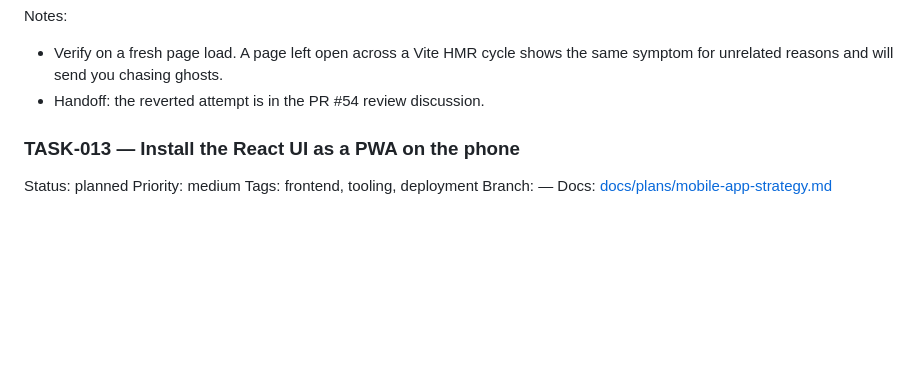
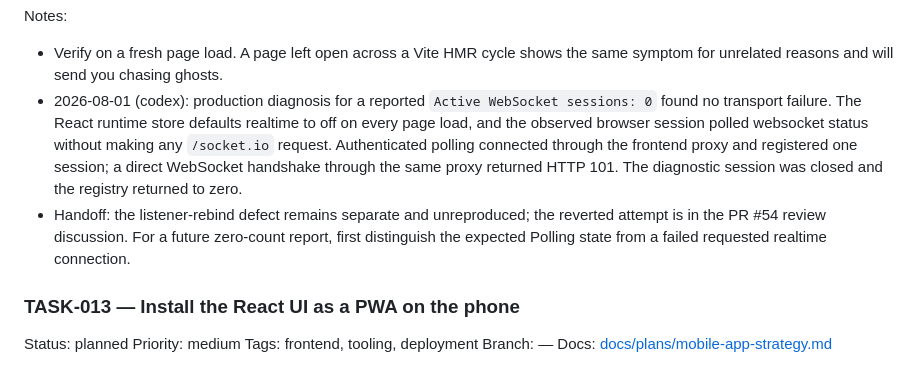
Before and after one commit to dragon-db/dragoncp-ui, a Markdown page: TASKS.md, the part around the change. Drawn GitHub-style; blank space fills up the shorter version.

Commit message:
restore the websocket diagnosis note to TASK-012
This sat uncommitted in the production checkout since 2026-08-01 and was
stashed to clear the way for the upgrade pull. It records that a reported
"Active WebSocket sessions: 0" was not a transport failure -- realtime defaults
to off on every page load, so the expected Polling state and a failed realtime
connection look identical from the status line. Worth keeping, because the next
zero-count report starts by telling those two apart.

Co-Authored-By: Claude Opus 5 (1M context) <noreply@anthropic.com>

```diff
--- a/TASKS.md
+++ b/TASKS.md
@@ -700,7 +700,17 @@ Steps:
 Notes:
 - Verify on a fresh page load. A page left open across a Vite HMR cycle shows
   the same symptom for unrelated reasons and will send you chasing ghosts.
-- Handoff: the reverted attempt is in the PR #54 review discussion.
+- 2026-08-01 (codex): production diagnosis for a reported `Active WebSocket
+  sessions: 0` found no transport failure. The React runtime store defaults
+  realtime to off on every page load, and the observed browser session polled
+  websocket status without making any `/socket.io` request. Authenticated
+  polling connected through the frontend proxy and registered one session; a
+  direct WebSocket handshake through the same proxy returned HTTP 101. The
+  diagnostic session was closed and the registry returned to zero.
+- Handoff: the listener-rebind defect remains separate and unreproduced; the
+  reverted attempt is in the PR #54 review discussion. For a future zero-count
+  report, first distinguish the expected Polling state from a failed requested
+  realtime connection.
 
 ### TASK-013 — Install the React UI as a PWA on the phone
 Status: planned      Priority: medium
```
